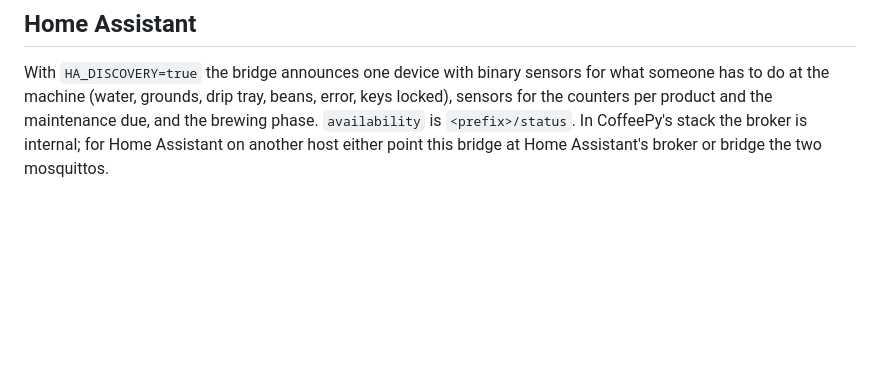
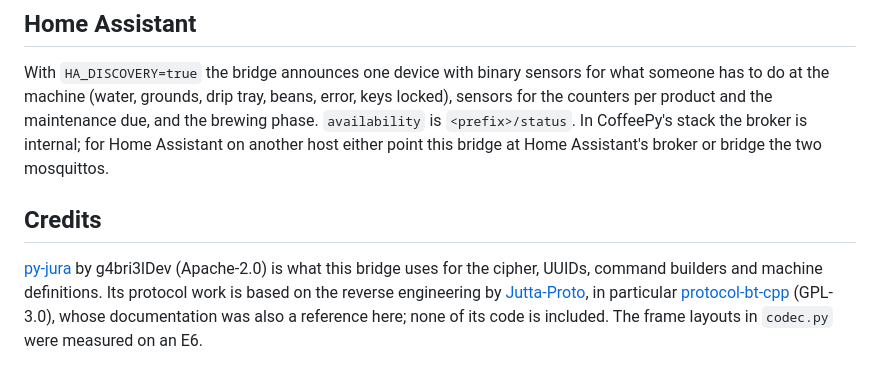
Before and after one commit to OneAndOnlyBaka/CoffeePy, a Markdown page: coffee-machine/README.md, the part around the change. Drawn GitHub-style; blank space fills up the shorter version.

```diff
--- a/coffee-machine/README.md
+++ b/coffee-machine/README.md
@@ -92,3 +92,11 @@ do at the machine (water, grounds, drip tray, beans, error, keys locked), sensor
 product and the maintenance due, and the brewing phase. `availability` is `<prefix>/status`.
 In CoffeePy's stack the broker is internal; for Home Assistant on another host either point this
 bridge at Home Assistant's broker or bridge the two mosquittos.
+
+## Credits
+
+[py-jura](https://github.com/g4bri3lDev/py-jura) by g4bri3lDev (Apache-2.0) is what this bridge uses for
+the cipher, UUIDs, command builders and machine definitions. Its protocol work is based on the reverse
+engineering by [Jutta-Proto](https://github.com/Jutta-Proto), in particular
+[protocol-bt-cpp](https://github.com/Jutta-Proto/protocol-bt-cpp) (GPL-3.0), whose documentation was also
+a reference here; none of its code is included. The frame layouts in `codec.py` were measured on an E6.
```
Also changed, not shown: README.md (+14 -0 lines).
